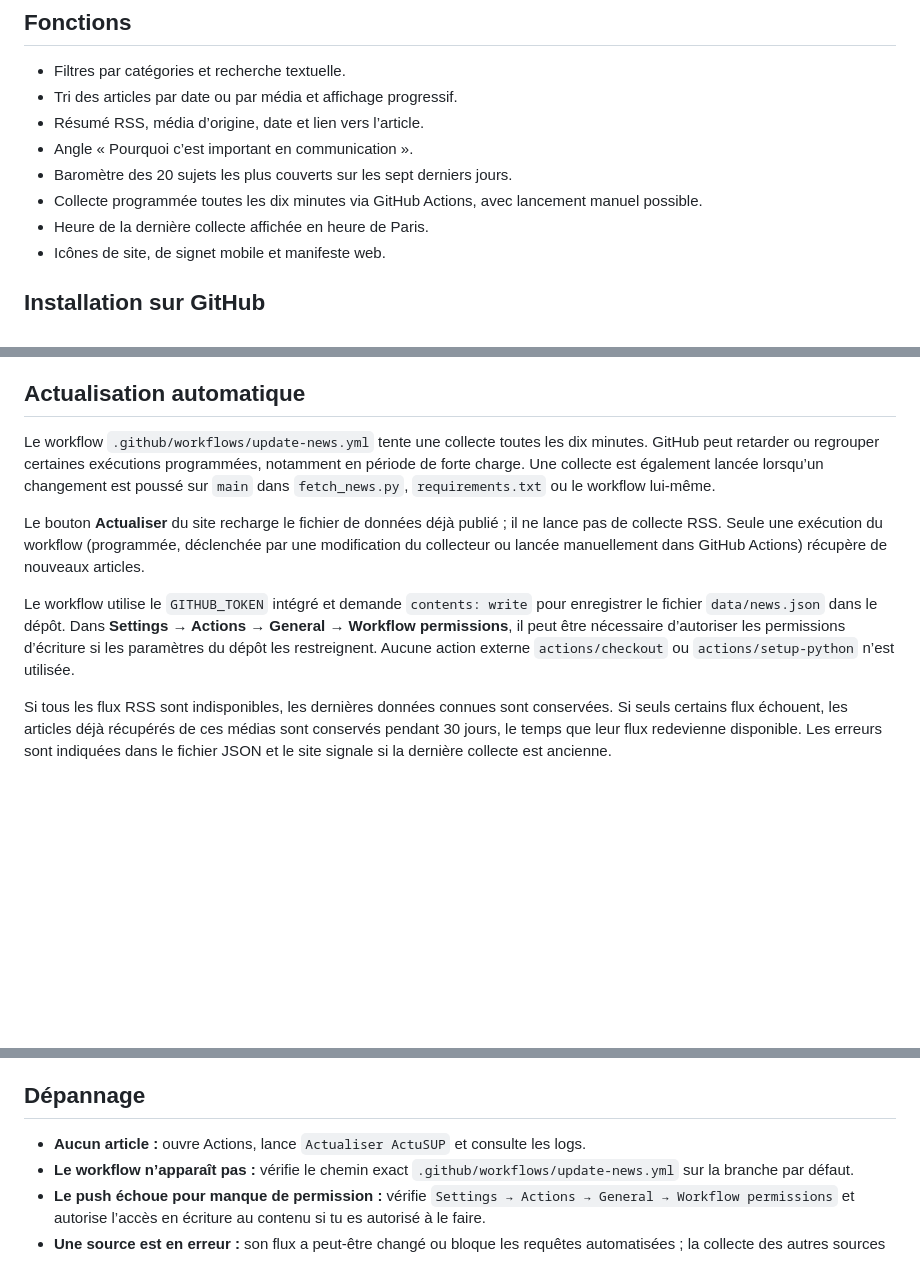
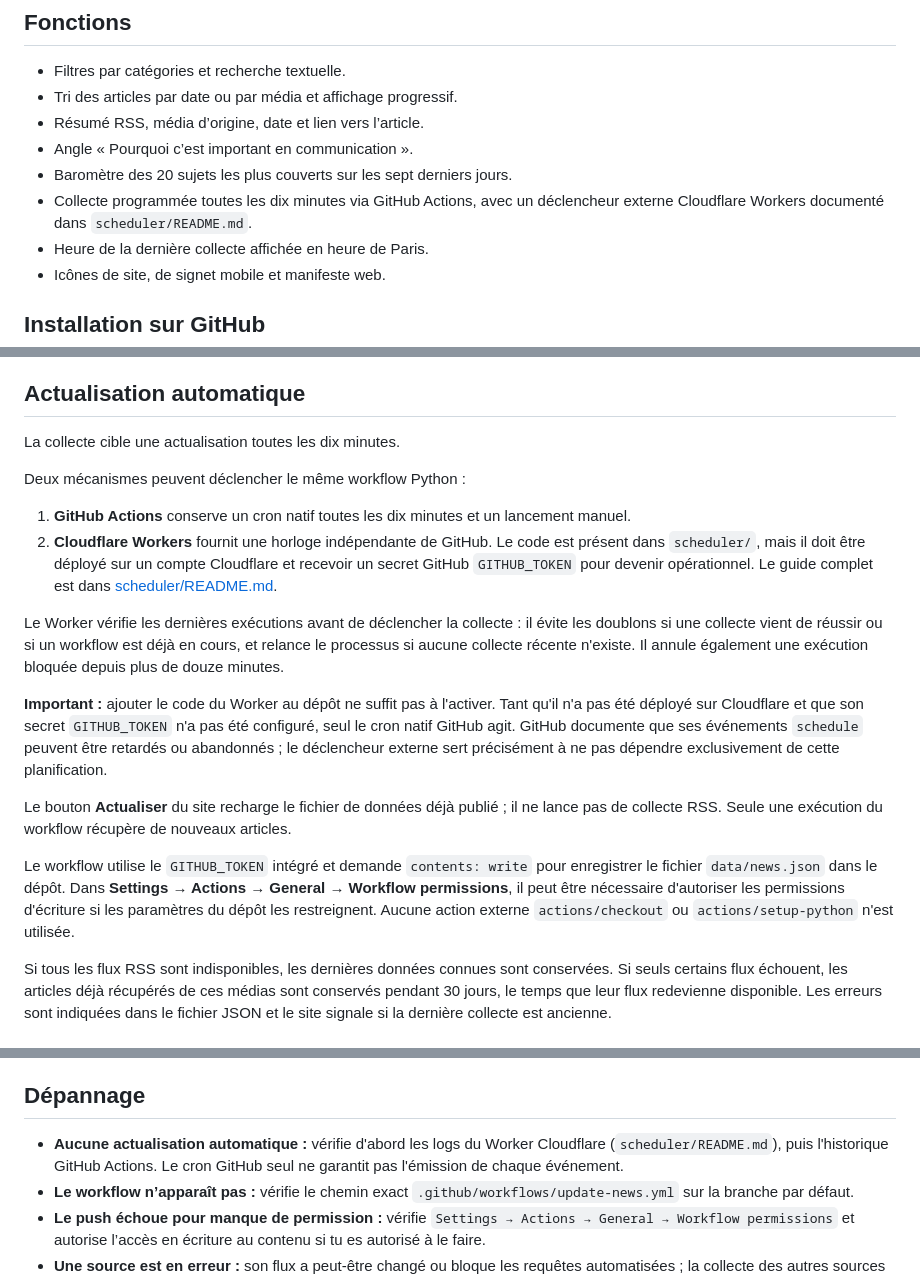
Before and after one commit to sopp24/ActuSUP, a Markdown page: README.md, 3 parts joined by grey strips. GitHub-like rendering; blank space fills up the shorter version.

Commit message:
docs: expliquer le déclenchement externe toutes les dix minutes

```diff
--- a/README.md
+++ b/README.md
@@ -8,7 +8,7 @@ Site statique responsive conçu pour GitHub Pages. Le site affiche des articles
 - Résumé RSS, média d’origine, date et lien vers l’article.
 - Angle « Pourquoi c’est important en communication ».
 - Baromètre des 20 sujets les plus couverts sur les sept derniers jours.
-- Collecte programmée toutes les dix minutes via GitHub Actions, avec lancement manuel possible.
+- Collecte programmée toutes les dix minutes via GitHub Actions, avec un déclencheur externe Cloudflare Workers documenté dans `scheduler/README.md`.
 - Heure de la dernière collecte affichée en heure de Paris.
 - Icônes de site, de signet mobile et manifeste web.
 
@@ -24,11 +24,20 @@ Pour un dépôt `username.github.io`, l’adresse du site est généralement `ht
 
 ## Actualisation automatique
 
-Le workflow `.github/workflows/update-news.yml` tente une collecte toutes les dix minutes. GitHub peut retarder ou regrouper certaines exécutions programmées, notamment en période de forte charge. Une collecte est également lancée lorsqu’un changement est poussé sur `main` dans `fetch_news.py`, `requirements.txt` ou le workflow lui-même.
+La collecte cible une actualisation toutes les dix minutes.
 
-Le bouton **Actualiser** du site recharge le fichier de données déjà publié ; il ne lance pas de collecte RSS. Seule une exécution du workflow (programmée, déclenchée par une modification du collecteur ou lancée manuellement dans GitHub Actions) récupère de nouveaux articles.
+Deux mécanismes peuvent déclencher le même workflow Python :
 
-Le workflow utilise le `GITHUB_TOKEN` intégré et demande `contents: write` pour enregistrer le fichier `data/news.json` dans le dépôt. Dans **Settings → Actions → General → Workflow permissions**, il peut être nécessaire d’autoriser les permissions d’écriture si les paramètres du dépôt les restreignent. Aucune action externe `actions/checkout` ou `actions/setup-python` n’est utilisée.
+1. **GitHub Actions** conserve un cron natif toutes les dix minutes et un lancement manuel.
+2. **Cloudflare Workers** fournit une horloge indépendante de GitHub. Le code est présent dans `scheduler/`, mais il doit être déployé sur un compte Cloudflare et recevoir un secret GitHub `GITHUB_TOKEN` pour devenir opérationnel. Le guide complet est dans [scheduler/README.md](scheduler/README.md).
+
+Le Worker vérifie les dernières exécutions avant de déclencher la collecte : il évite les doublons si une collecte vient de réussir ou si un workflow est déjà en cours, et relance le processus si aucune collecte récente n'existe. Il annule également une exécution bloquée depuis plus de douze minutes.
+
+**Important :** ajouter le code du Worker au dépôt ne suffit pas à l'activer. Tant qu'il n'a pas été déployé sur Cloudflare et que son secret `GITHUB_TOKEN` n'a pas été configuré, seul le cron natif GitHub agit. GitHub documente que ses événements `schedule` peuvent être retardés ou abandonnés ; le déclencheur externe sert précisément à ne pas dépendre exclusivement de cette planification.
+
+Le bouton **Actualiser** du site recharge le fichier de données déjà publié ; il ne lance pas de collecte RSS. Seule une exécution du workflow récupère de nouveaux articles.
+
+Le workflow utilise le `GITHUB_TOKEN` intégré et demande `contents: write` pour enregistrer le fichier `data/news.json` dans le dépôt. Dans **Settings → Actions → General → Workflow permissions**, il peut être nécessaire d'autoriser les permissions d'écriture si les paramètres du dépôt les restreignent. Aucune action externe `actions/checkout` ou `actions/setup-python` n'est utilisée.
 
 Si tous les flux RSS sont indisponibles, les dernières données connues sont conservées. Si seuls certains flux échouent, les articles déjà récupérés de ces médias sont conservés pendant 30 jours, le temps que leur flux redevienne disponible. Les erreurs sont indiquées dans le fichier JSON et le site signale si la dernière collecte est ancienne.
 
@@ -69,7 +78,7 @@ L’agrégation RSS ne garantit pas qu’un sujet ait été traité simultanéme
 
 ## Dépannage
 
-- **Aucun article :** ouvre Actions, lance `Actualiser ActuSUP` et consulte les logs.
+- **Aucune actualisation automatique :** vérifie d'abord les logs du Worker Cloudflare (`scheduler/README.md`), puis l'historique GitHub Actions. Le cron GitHub seul ne garantit pas l'émission de chaque événement.
 - **Le workflow n’apparaît pas :** vérifie le chemin exact `.github/workflows/update-news.yml` sur la branche par défaut.
 - **Le push échoue pour manque de permission :** vérifie `Settings → Actions → General → Workflow permissions` et autorise l’accès en écriture au contenu si tu es autorisé à le faire.
 - **Une source est en erreur :** son flux a peut-être changé ou bloque les requêtes automatisées ; la collecte des autres sources continue et les derniers articles de la source en erreur sont temporairement conservés.
```
